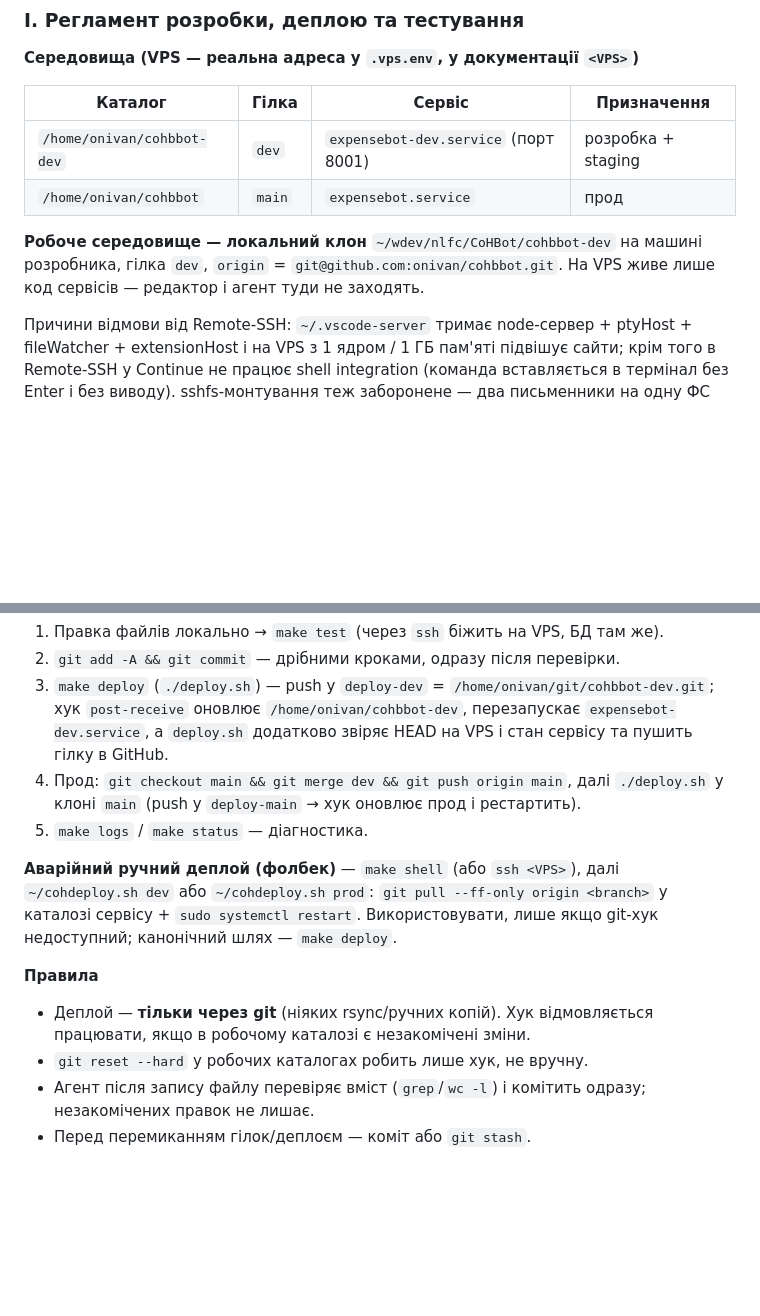
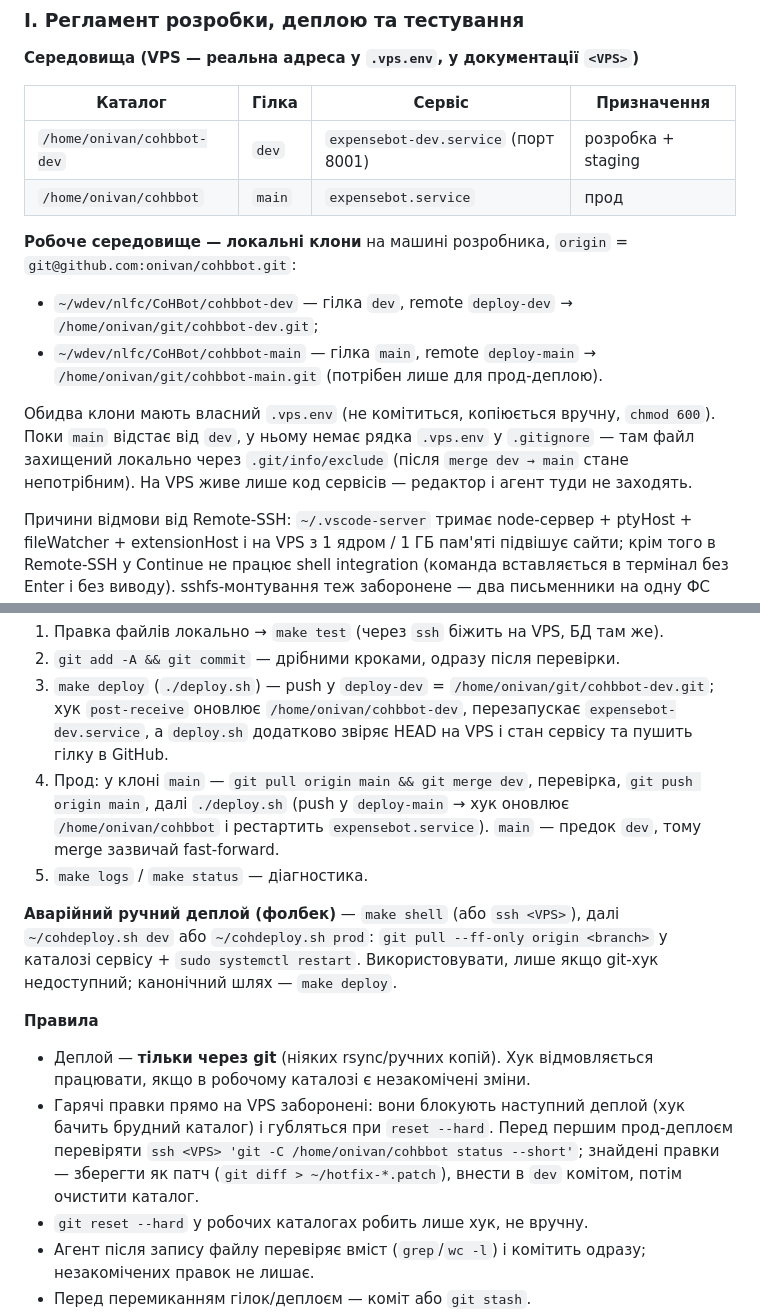
Before and after one commit to onivan/cohbbot, a Markdown page: TODO.md, 2 parts joined by grey strips. Drawn GitHub-style; blank space fills up the shorter version.

Commit message:
docs(todo): локальний клон гілки main + правило проти гарячих правок на VPS

```diff
--- a/TODO.md
+++ b/TODO.md
@@ -128,7 +128,11 @@
 | `/home/onivan/cohbbot-dev` | `dev` | `expensebot-dev.service` (порт 8001) | розробка + staging |
 | `/home/onivan/cohbbot` | `main` | `expensebot.service` | прод |
 
-**Робоче середовище — локальний клон** `~/wdev/nlfc/CoHBot/cohbbot-dev` на машині розробника, гілка `dev`, `origin` = `git@github.com:onivan/cohbbot.git`. На VPS живе лише код сервісів — редактор і агент туди не заходять.
+**Робоче середовище — локальні клони** на машині розробника, `origin` = `git@github.com:onivan/cohbbot.git`:
+- `~/wdev/nlfc/CoHBot/cohbbot-dev` — гілка `dev`, remote `deploy-dev` → `/home/onivan/git/cohbbot-dev.git`;
+- `~/wdev/nlfc/CoHBot/cohbbot-main` — гілка `main`, remote `deploy-main` → `/home/onivan/git/cohbbot-main.git` (потрібен лише для прод-деплою).
+
+Обидва клони мають власний `.vps.env` (не комітиться, копіюється вручну, `chmod 600`). Поки `main` відстає від `dev`, у ньому немає рядка `.vps.env` у `.gitignore` — там файл захищений локально через `.git/info/exclude` (після `merge dev → main` стане непотрібним). На VPS живе лише код сервісів — редактор і агент туди не заходять.
 
 Причини відмови від Remote-SSH: `~/.vscode-server` тримає node-сервер + ptyHost + fileWatcher + extensionHost і на VPS з 1 ядром / 1 ГБ пам'яті підвішує сайти; крім того в Remote-SSH у Continue не працює shell integration (команда вставляється в термінал без Enter і без виводу). sshfs-монтування теж заборонене — два письменники на одну ФС (втрачені F5, F6, H1, A2).
 
@@ -142,13 +146,14 @@
 1. Правка файлів локально → `make test` (через `ssh` біжить на VPS, БД там же).
 2. `git add -A && git commit` — дрібними кроками, одразу після перевірки.
 3. `make deploy` (`./deploy.sh`) — push у `deploy-dev` = `/home/onivan/git/cohbbot-dev.git`; хук `post-receive` оновлює `/home/onivan/cohbbot-dev`, перезапускає `expensebot-dev.service`, а `deploy.sh` додатково звіряє HEAD на VPS і стан сервісу та пушить гілку в GitHub.
-4. Прод: `git checkout main && git merge dev && git push origin main`, далі `./deploy.sh` у клоні `main` (push у `deploy-main` → хук оновлює прод і рестартить).
+4. Прод: у клоні `main` — `git pull origin main && git merge dev`, перевірка, `git push origin main`, далі `./deploy.sh` (push у `deploy-main` → хук оновлює `/home/onivan/cohbbot` і рестартить `expensebot.service`). `main` — предок `dev`, тому merge зазвичай fast-forward.
 5. `make logs` / `make status` — діагностика.
 
 **Аварійний ручний деплой (фолбек)** — `make shell` (або `ssh <VPS>`), далі `~/cohdeploy.sh dev` або `~/cohdeploy.sh prod`: `git pull --ff-only origin <branch>` у каталозі сервісу + `sudo systemctl restart`. Використовувати, лише якщо git-хук недоступний; канонічний шлях — `make deploy`.
 
 **Правила**
 - Деплой — **тільки через git** (ніяких rsync/ручних копій). Хук відмовляється працювати, якщо в робочому каталозі є незакомічені зміни.
+- Гарячі правки прямо на VPS заборонені: вони блокують наступний деплой (хук бачить брудний каталог) і губляться при `reset --hard`. Перед першим прод-деплоєм перевіряти `ssh <VPS> 'git -C /home/onivan/cohbbot status --short'`; знайдені правки — зберегти як патч (`git diff > ~/hotfix-*.patch`), внести в `dev` комітом, потім очистити каталог.
 - `git reset --hard` у робочих каталогах робить лише хук, не вручну.
 - Агент після запису файлу перевіряє вміст (`grep`/`wc -l`) і комітить одразу; незакомічених правок не лишає.
 - Перед перемиканням гілок/деплоєм — коміт або `git stash`.
```
